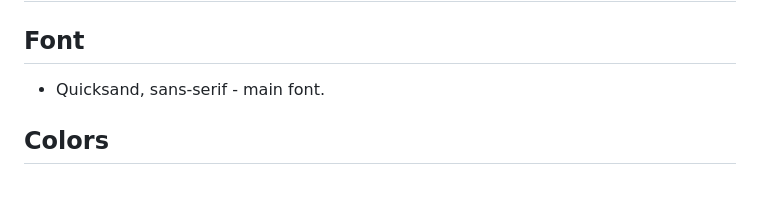
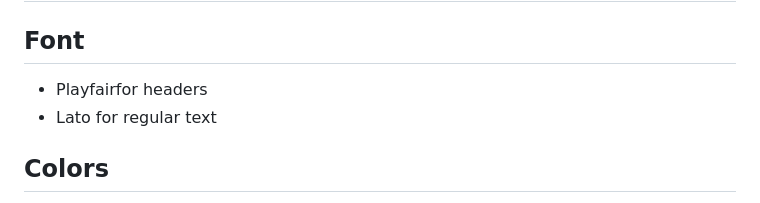
Before and after one commit to hubkinza/Hackathon_django, a Markdown page: README.md, the part around one of its changes. Drawn GitHub-style.

Commit message:
Add color pallet and font README.md

```diff
--- a/README.md
+++ b/README.md
@@ -70,7 +70,8 @@
 
 ## Font
 
-* Quicksand, sans-serif - main font.
+* Playfairfor headers
+* Lato for regular text
 
 
 
```
Also changed, not shown: other parts of README.md (+1 -0 lines).
